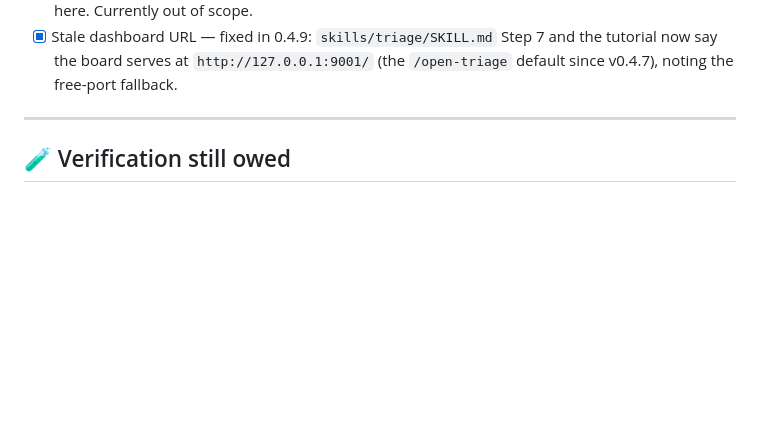
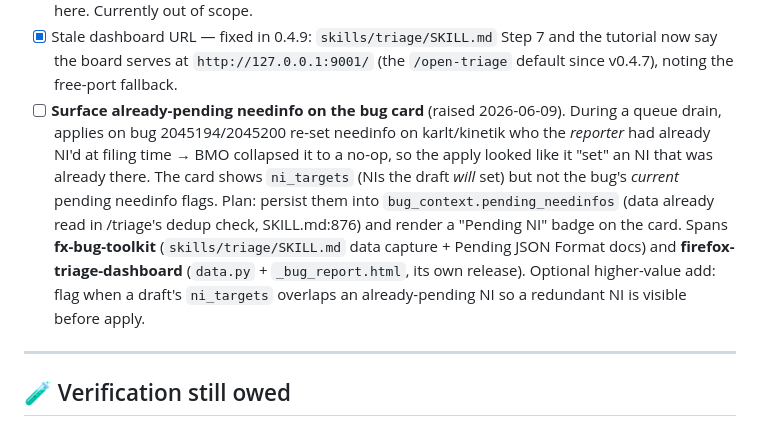
Before and after one commit to alastor0325/fx-bug-toolkit, a Markdown page: docs/TODO.md, the part around the change. Drawn GitHub-style; blank space fills up the shorter version.

```diff
--- a/docs/TODO.md
+++ b/docs/TODO.md
@@ -204,6 +204,19 @@ and the viewer is browser-based. The launcher was bash; now `serve.py`
 - [x] Stale dashboard URL — fixed in 0.4.9: `skills/triage/SKILL.md` Step 7 and
       the tutorial now say the board serves at `http://127.0.0.1:9001/` (the
       `/open-triage` default since v0.4.7), noting the free-port fallback.
+- [ ] **Surface already-pending needinfo on the bug card** (raised 2026-06-09).
+      During a queue drain, applies on bug 2045194/2045200 re-set needinfo on
+      karlt/kinetik who the *reporter* had already NI'd at filing time → BMO
+      collapsed it to a no-op, so the apply looked like it "set" an NI that was
+      already there. The card shows `ni_targets` (NIs the draft *will* set) but
+      not the bug's *current* pending needinfo flags. Plan: persist them into
+      `bug_context.pending_needinfos` (data already read in /triage's dedup
+      check, SKILL.md:876) and render a "Pending NI" badge on the card. Spans
+      **fx-bug-toolkit** (`skills/triage/SKILL.md` data capture + Pending JSON
+      Format docs) and **firefox-triage-dashboard** (`data.py` + `_bug_report.html`,
+      its own release). Optional higher-value add: flag when a draft's
+      `ni_targets` overlaps an already-pending NI so a redundant NI is visible
+      before apply.
 
 ---
 
```
Also changed, not shown: skills/triage/SKILL.md (+5 -1 lines).
